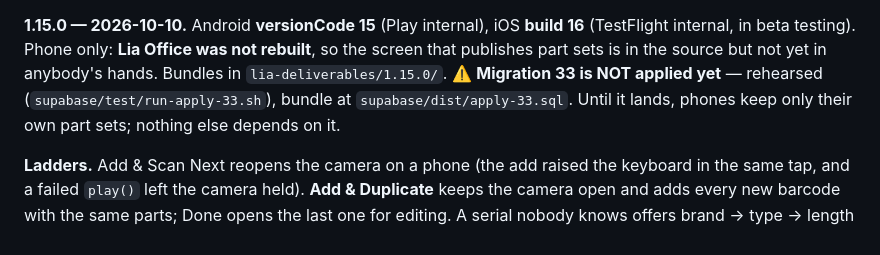
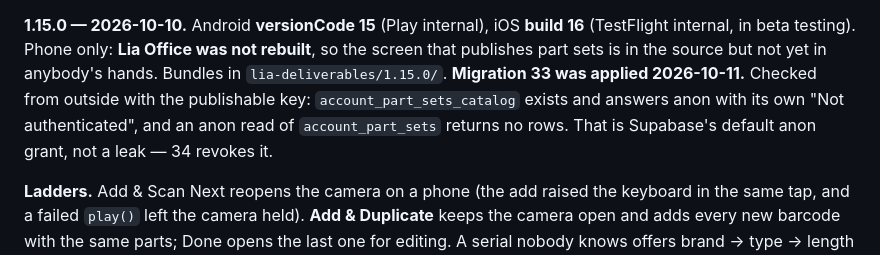
Before and after one commit to mobileappdevelopmentgroup/lia-field, a Markdown page: STATUS.md, the part around the change. Drawn GitHub-style.

Commit message:
Record migration 33 as applied
Co-Authored-By: Claude Opus 5.5 <noreply@anthropic.com>

```diff
--- a/STATUS.md
+++ b/STATUS.md
@@ -247,9 +247,10 @@ publishing screen, which needs migration 33.
 16** (TestFlight internal, in beta testing). Phone only: **Lia Office was not
 rebuilt**, so the screen that publishes part sets is in the source but not yet in
 anybody's hands. Bundles in `lia-deliverables/1.15.0/`.
-⚠️ **Migration 33 is NOT applied yet** — rehearsed (`supabase/test/run-apply-33.sh`),
-bundle at `supabase/dist/apply-33.sql`. Until it lands, phones keep only their
-own part sets; nothing else depends on it.
+**Migration 33 was applied 2026-10-11.** Checked from outside with the
+publishable key: `account_part_sets_catalog` exists and answers anon with its
+own "Not authenticated", and an anon read of `account_part_sets` returns no
+rows. That is Supabase's default anon grant, not a leak — 34 revokes it.
 
 **Ladders.** Add & Scan Next reopens the camera on a phone (the add raised the
 keyboard in the same tap, and a failed `play()` left the camera held). **Add &
```
Also changed, not shown: CLAUDE.md (+6 -7 lines), supabase/MIGRATIONS.md (+1 -1 lines).
